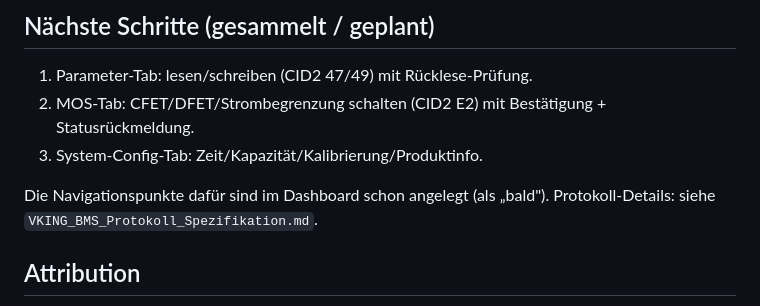
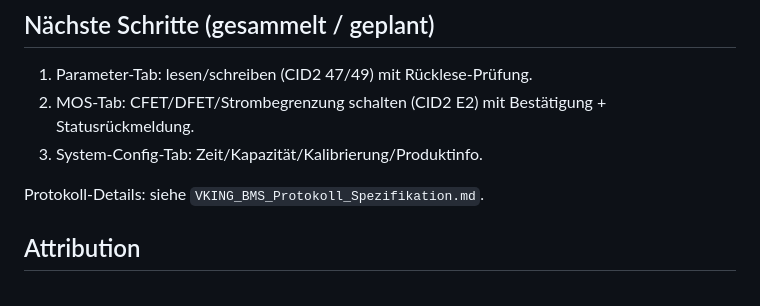
Before and after one commit to Gesiima/taico-bms-unleashed, a Markdown page: README.md, the part around the change. GitHub-like rendering.

```diff
--- a/README.md
+++ b/README.md
@@ -127,7 +127,6 @@ http://www.hi-flying.com/hf5122
 2. MOS-Tab: CFET/DFET/Strombegrenzung schalten (CID2 E2) mit Bestätigung + Statusrückmeldung.
 3. System-Config-Tab: Zeit/Kapazität/Kalibrierung/Produktinfo.
 
-Die Navigationspunkte dafür sind im Dashboard schon angelegt (als „bald").
 Protokoll-Details: siehe `VKING_BMS_Protokoll_Spezifikation.md`.
 
 ## Attribution
```
